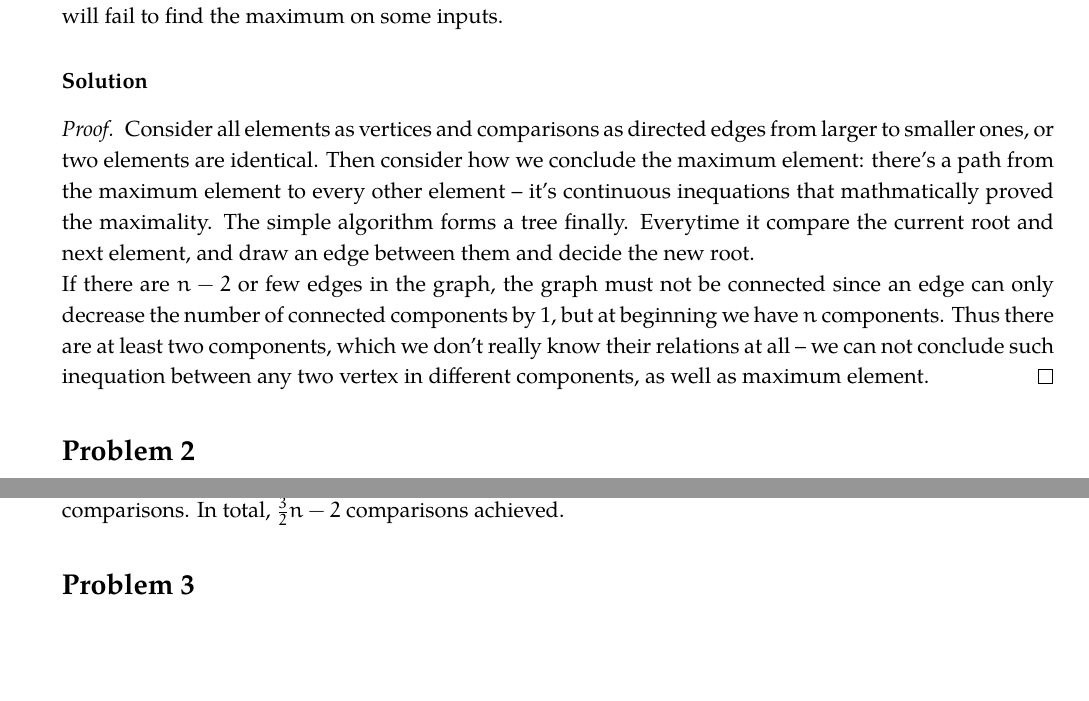
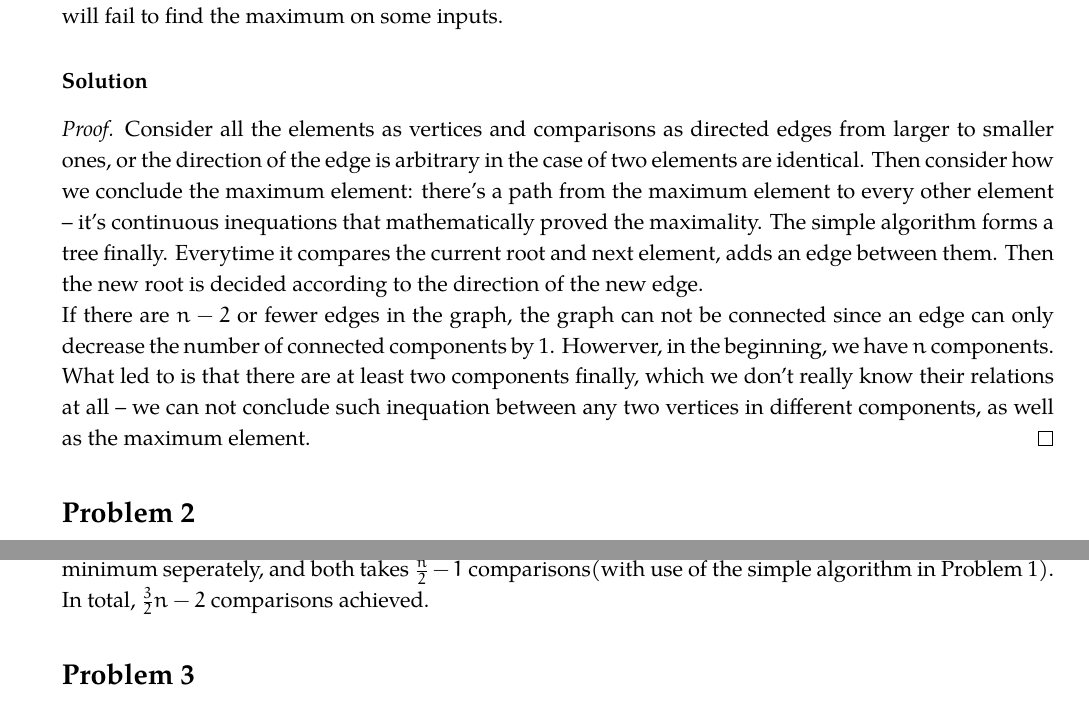
Before and after one commit to fstqwq/Akina_Algo_HW, a LaTeX problem sheet (2/hw2.tex): two parts of pages 1 and 2 of 2, joined at a grey line, cut so that both start at the same text, the shorter picture padded with empty space. Compiled offline with XeLaTeX; a missing font is replaced by an installed copy or a similar font.

Commit message:
fix some grammar errors in T1 and T2

```diff
--- a/2/hw2.tex
+++ b/2/hw2.tex
@@ -23,10 +23,10 @@
 	on some inputs.
 	\solution
 	\begin{proof}
-		Consider all elements as vertices and comparisons as directed edges from larger to smaller ones, or two elements are identical. Then consider how we conclude the maximum element: there's a path from the maximum element to every other element -- it's continuous inequations that mathmatically proved the maximality.
-		The simple algorithm forms a tree finally. Everytime it compare the current root and next element, and draw an edge between them and decide the new root.
+		Consider all the elements as vertices and comparisons as directed edges from larger to smaller ones, or the direction of the edge is arbitrary in the case of two elements are identical. Then consider how we conclude the maximum element: there's a path from the maximum element to every other element -- it's continuous inequations that mathematically proved the maximality.
+		The simple algorithm forms a tree finally. Everytime it compares the current root and next element, adds an edge between them. Then the new root is decided according to the direction of the new edge.
 
-		If there are $n - 2$ or few edges in the graph, the graph must not be connected since an edge can only decrease the number of connected components by 1, but at beginning we have $n$ components. Thus there are at least two components, which we don't really know their relations at all -- we can not conclude such inequation between any two vertex in different components, as well as maximum element.
+		If there are $n - 2$ or fewer edges in the graph, the graph can not be connected since an edge can only decrease the number of connected components by 1. Howerver, in the beginning, we have $n$ components. What led to is that there are at least two components finally, which we don't really know their relations at all -- we can not conclude such inequation between any two vertices in different components, as well as the maximum element.
 	\end{proof}
 \end{problem}
 
@@ -50,8 +50,8 @@ def min_max(a, n):
         large.append(a[i + 1 - res])
     return (min(small), max(large))
 \end{python}
-	First part, we make pair of every two ajancent number and dividing them by the comparison result taking $\frac n 2$ comparisons.
-	Second part we decide maximum and minimum seperately, and both takes $\frac n 2 - 1$ comparisons. In total, $\frac {3} {2} n - 2$ comparisons achieved.
+	First part, we make pair of every two ajancent number(their indexes are \(2n\) and \(2n + 1\) separately) and divides them by the result of comparisons which take $\frac n 2$ times.
+	Second part we decide the maximum and minimum seperately, and both takes $\frac n 2 - 1$ comparisons(with use of the simple algorithm in Problem 1). In total, $\frac {3} {2} n - 2$ comparisons achieved.
 \end{problem}
 \begin{problem}{3}
 	\statement
```
